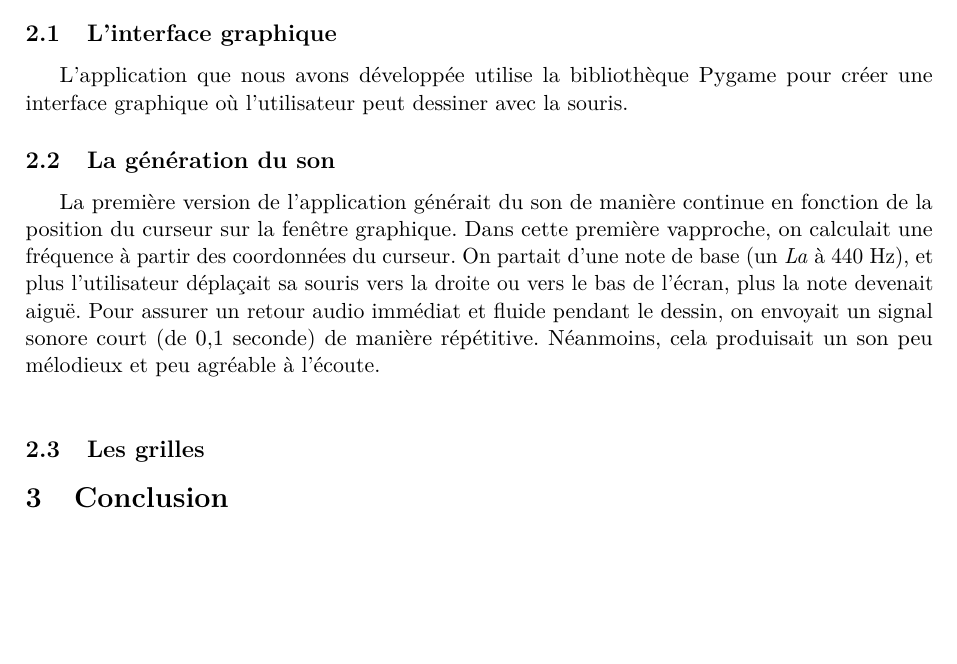
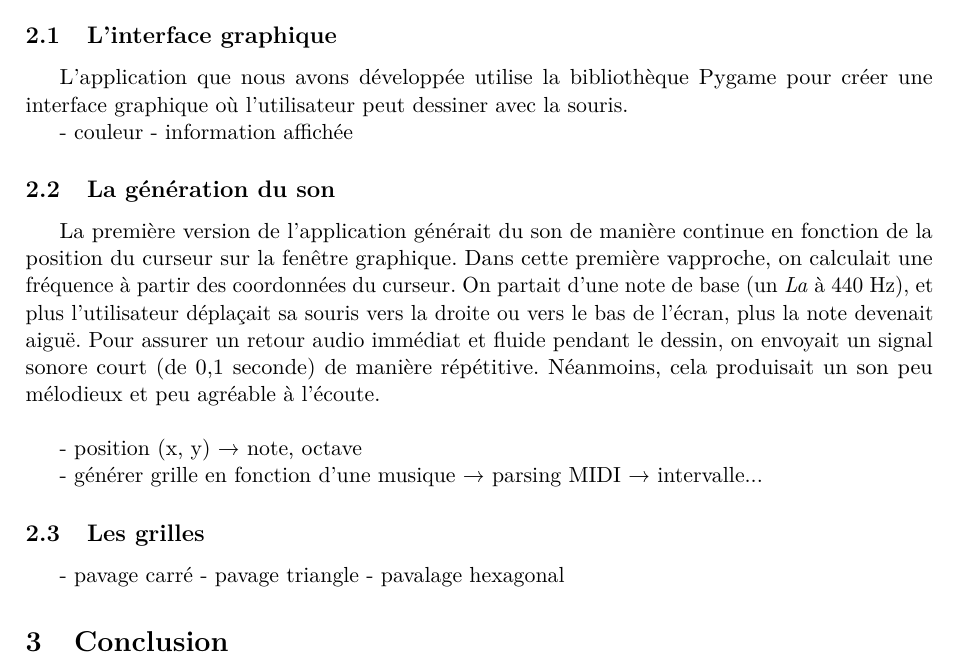
Before and after one commit to Evemouth/audionum-projet, a LaTeX document (rapport/rapport.tex): part of page 3 of 3, cut so that both start at the same text, the shorter picture padded with empty space. Compiled offline with pdfLaTeX.

Commit message:
piste à aborder dans le rapport

```diff
--- a/rapport/rapport.tex
+++ b/rapport/rapport.tex
@@ -36,6 +36,9 @@ L'objectif de ce projet était de créer une application qui permet de jouer du
 
 L'application que nous avons développée utilise la bibliothèque Pygame pour créer une interface graphique où l'utilisateur peut dessiner avec la souris.
 
+- couleur
+- information affichée
+
 \subsection{La génération du son}
 
 La première version de l'application générait du son de manière continue en fonction de la position du curseur sur la fenêtre graphique.
@@ -44,8 +47,15 @@ On partait d'une note de base (un \textit{La} à 440~Hz), et plus l'utilisateur
 Pour assurer un retour audio immédiat et fluide pendant le dessin, on envoyait un signal sonore court (de 0,1 seconde) de manière répétitive.
 Néanmoins, cela produisait un son peu mélodieux et peu agréable à l'écoute.\\
 
+- position (x, y) → note, octave
+
+- générer grille en fonction d'une musique → parsing MIDI → intervalle...
+
 \subsection{Les grilles}
 
+- pavage carré
+- pavage triangle
+- pavalage hexagonal
 
 \section{Conclusion}
 \end{document}
```
